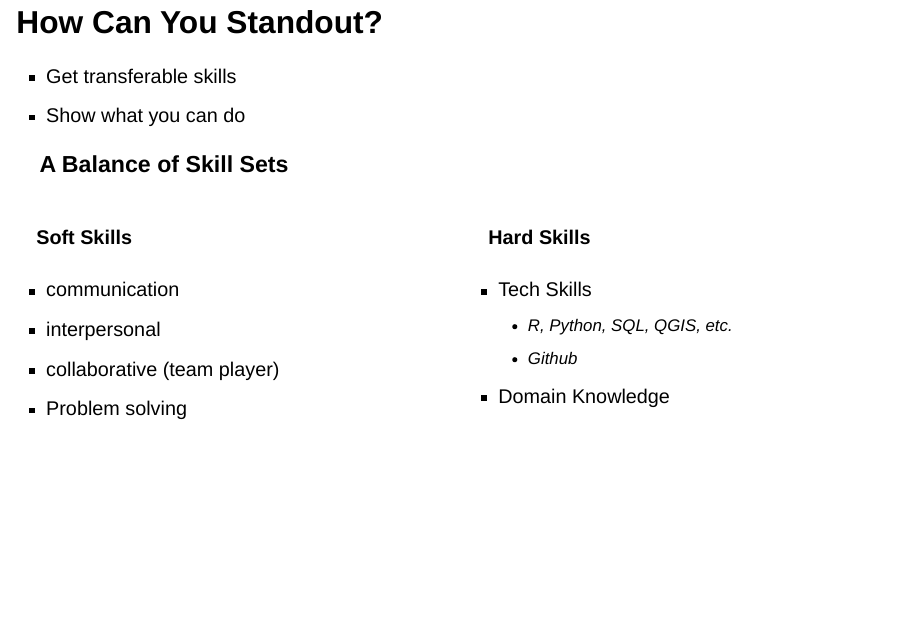
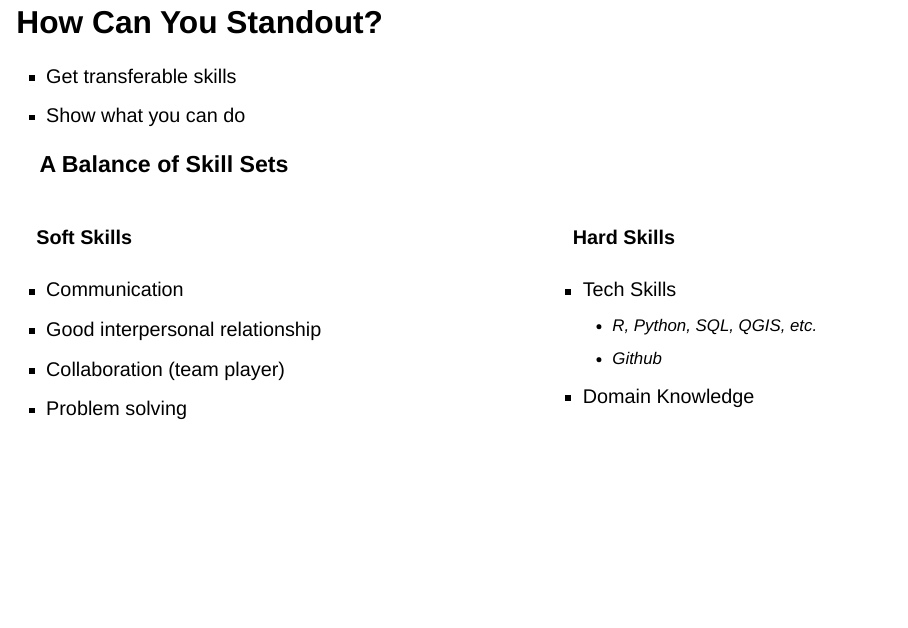
Before and after one commit to xrander/promo-btcamp, a Quarto document (index.qmd): page 8 of 31. Rendered offline with R 4.5, knitr and Pandoc in place of Quarto, with nearby package versions; drawn as Slidy slides in place of the format the file asks for.

Commit message:
Typo Correction

```diff
--- a/index.qmd
+++ b/index.qmd
@@ -106,16 +106,16 @@ format:
 ### A Balance of Skill Sets
 
 ::: columns
-::: {.column width="50%"}
+::: {.column width="60%"}
 #### Soft Skills
 
--   communication
--   interpersonal
--   collaborative (team player)
+-   Communication
+-   Good interpersonal relationship
+-   Collaboration (team player)
 -   Problem solving
 :::
 
-::: {.column width="50%"}
+::: {.column width="40%"}
 #### Hard Skills
 
 -   Tech Skills
```
Also changed, not shown: index.html.
